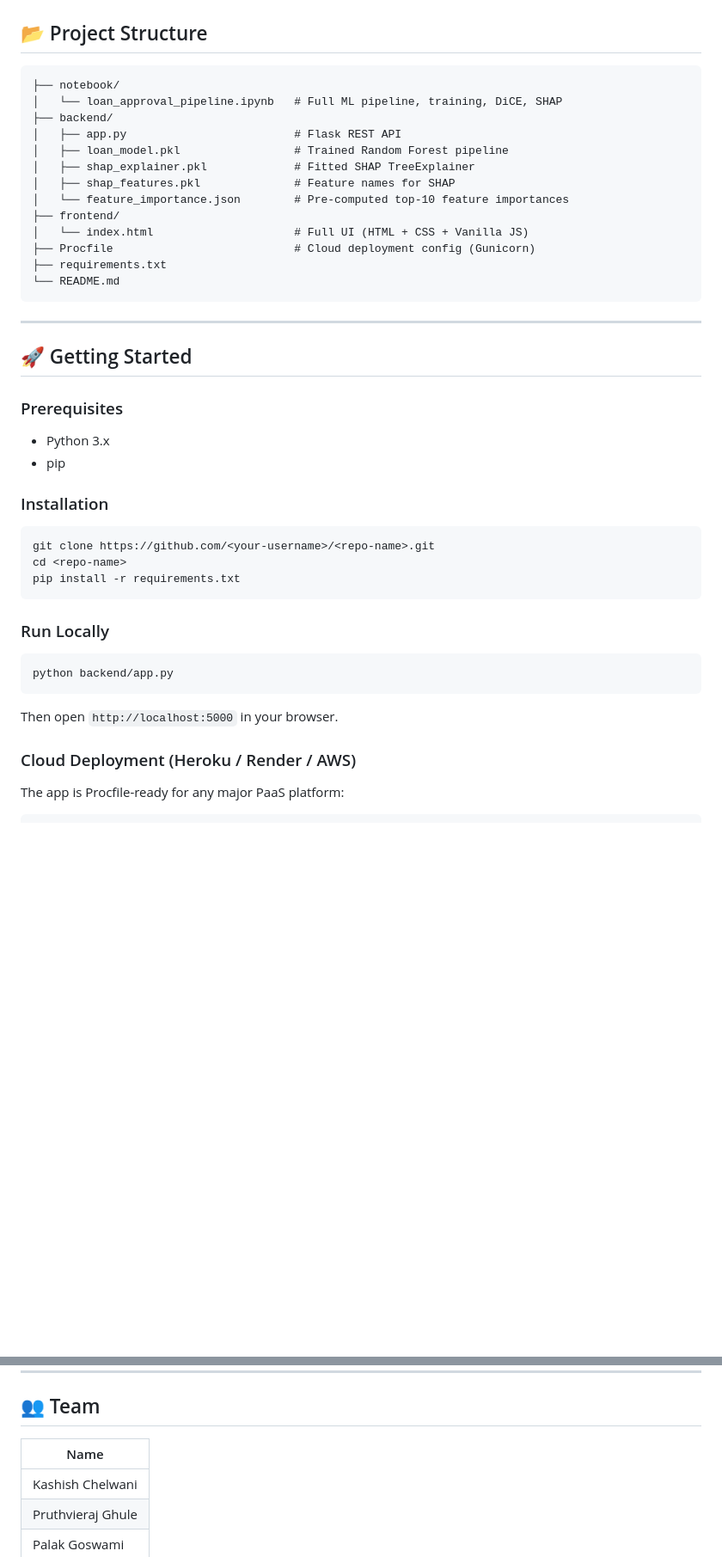
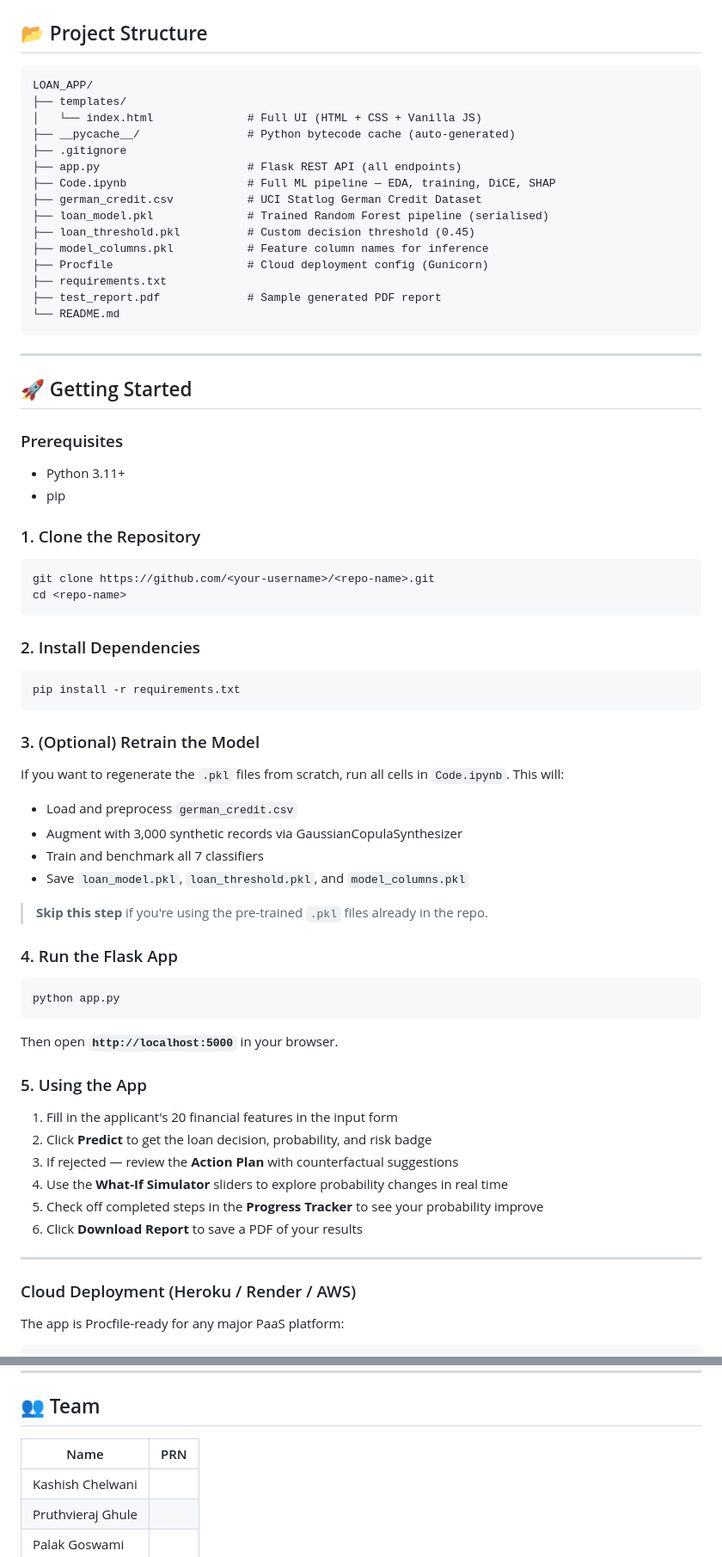
Before and after one commit to Kashish811/Counterfactual-Framework-Built-on-Loan-Approval-Prediction-Models, a Markdown page: README.md, 2 parts joined by grey strips. Shown at 86% size. Rendered like a GitHub page; blank space fills up the shorter version.

Commit message:
Revise README with updated project structure and usage
Updated project structure and installation instructions in README.md. Added details for retraining the model and using the Flask app.

````diff
--- a/README.md
+++ b/README.md
@@ -71,18 +71,20 @@ Random Forest was selected as the final model for its highest and most consisten
 ## 📂 Project Structure
 
 ```
-├── notebook/
-│   └── loan_approval_pipeline.ipynb   # Full ML pipeline, training, DiCE, SHAP
-├── backend/
-│   ├── app.py                         # Flask REST API
-│   ├── loan_model.pkl                 # Trained Random Forest pipeline
-│   ├── shap_explainer.pkl             # Fitted SHAP TreeExplainer
-│   ├── shap_features.pkl              # Feature names for SHAP
-│   └── feature_importance.json        # Pre-computed top-10 feature importances
-├── frontend/
-│   └── index.html                     # Full UI (HTML + CSS + Vanilla JS)
-├── Procfile                           # Cloud deployment config (Gunicorn)
+LOAN_APP/
+├── templates/
+│   └── index.html              # Full UI (HTML + CSS + Vanilla JS)
+├── __pycache__/                # Python bytecode cache (auto-generated)
+├── .gitignore
+├── app.py                      # Flask REST API (all endpoints)
+├── Code.ipynb                  # Full ML pipeline — EDA, training, DiCE, SHAP
+├── german_credit.csv           # UCI Statlog German Credit Dataset
+├── loan_model.pkl              # Trained Random Forest pipeline (serialised)
+├── loan_threshold.pkl          # Custom decision threshold (0.45)
+├── model_columns.pkl           # Feature column names for inference
+├── Procfile                    # Cloud deployment config (Gunicorn)
 ├── requirements.txt
+├── test_report.pdf             # Sample generated PDF report
 └── README.md
 ```
 
@@ -92,24 +94,50 @@ Random Forest was selected as the final model for its highest and most consisten
 
 ### Prerequisites
 
-- Python 3.x
+- Python 3.11+
 - pip
 
-### Installation
+### 1. Clone the Repository
 
 ```bash
 git clone https://github.com/<your-username>/<repo-name>.git
 cd <repo-name>
+```
+
+### 2. Install Dependencies
+
+```bash
 pip install -r requirements.txt
 ```
 
-### Run Locally
+### 3. (Optional) Retrain the Model
+
+If you want to regenerate the `.pkl` files from scratch, run all cells in `Code.ipynb`. This will:
+- Load and preprocess `german_credit.csv`
+- Augment with 3,000 synthetic records via GaussianCopulaSynthesizer
+- Train and benchmark all 7 classifiers
+- Save `loan_model.pkl`, `loan_threshold.pkl`, and `model_columns.pkl`
+
+> **Skip this step** if you're using the pre-trained `.pkl` files already in the repo.
+
+### 4. Run the Flask App
 
 ```bash
-python backend/app.py
+python app.py
 ```
 
-Then open `http://localhost:5000` in your browser.
+Then open **`http://localhost:5000`** in your browser.
+
+### 5. Using the App
+
+1. Fill in the applicant's 20 financial features in the input form
+2. Click **Predict** to get the loan decision, probability, and risk badge
+3. If rejected — review the **Action Plan** with counterfactual suggestions
+4. Use the **What-If Simulator** sliders to explore probability changes in real time
+5. Check off completed steps in the **Progress Tracker** to see your probability improve
+6. Click **Download Report** to save a PDF of your results
+
+---
 
 ### Cloud Deployment (Heroku / Render / AWS)
 
@@ -173,8 +201,8 @@ Each counterfactual comes with a human-readable **why**, **how**, **timeline**,
 
 ## 👥 Team
 
-| Name |
-|------|
+| Name | PRN |
+|------|-----|
 | Kashish Chelwani |
 | Pruthvieraj Ghule |
 | Palak Goswami |
````
